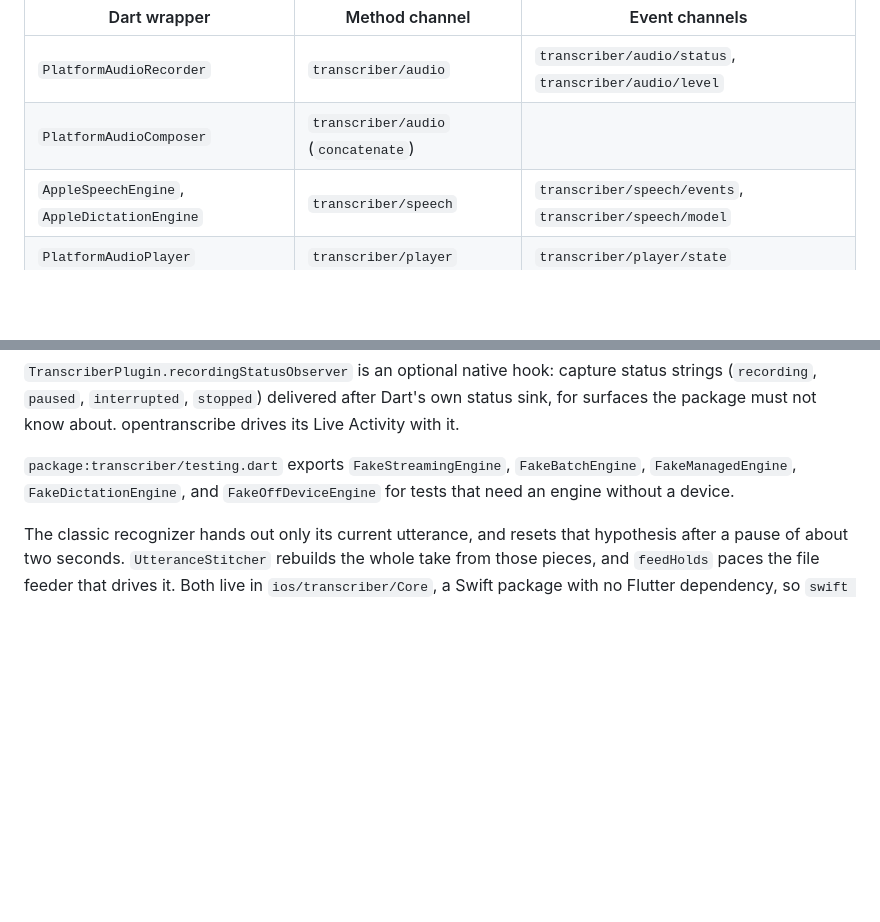
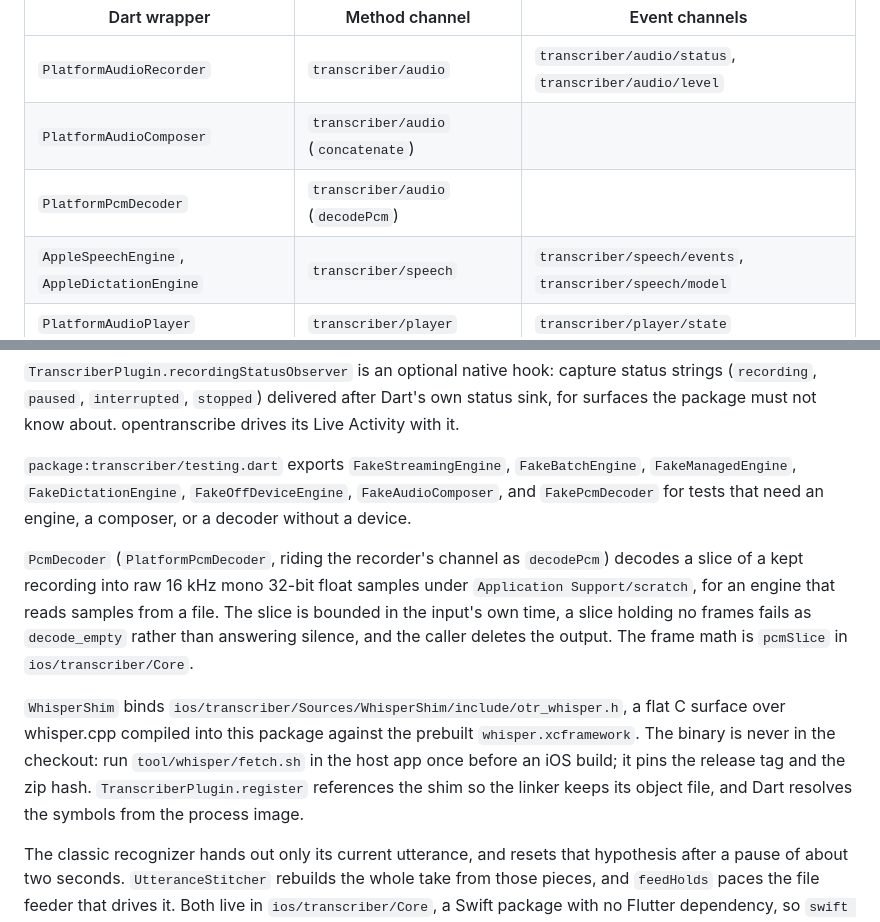
Before and after one commit to theiskaa/opentranscribe, a Markdown page: packages/transcriber/README.md, 2 parts joined by grey strips. GitHub-like rendering; blank space fills up the shorter version.

Commit message:
docs: the whisper shim, the pcm decoder, and the fetch step

```diff
--- a/packages/transcriber/README.md
+++ b/packages/transcriber/README.md
@@ -17,6 +17,7 @@ The channels, one Swift class per channel family, all internal to the package (t
 | --- | --- | --- |
 | `PlatformAudioRecorder` | `transcriber/audio` | `transcriber/audio/status`, `transcriber/audio/level` |
 | `PlatformAudioComposer` | `transcriber/audio` (`concatenate`) | |
+| `PlatformPcmDecoder` | `transcriber/audio` (`decodePcm`) | |
 | `AppleSpeechEngine`, `AppleDictationEngine` | `transcriber/speech` | `transcriber/speech/events`, `transcriber/speech/model` |
 | `PlatformAudioPlayer` | `transcriber/player` | `transcriber/player/state` |
 
@@ -26,7 +27,11 @@ A host app provides `NSMicrophoneUsageDescription` and `NSSpeechRecognitionUsage
 
 `TranscriberPlugin.recordingStatusObserver` is an optional native hook: capture status strings (`recording`, `paused`, `interrupted`, `stopped`) delivered after Dart's own status sink, for surfaces the package must not know about. opentranscribe drives its Live Activity with it.
 
-`package:transcriber/testing.dart` exports `FakeStreamingEngine`, `FakeBatchEngine`, `FakeManagedEngine`, `FakeDictationEngine`, and `FakeOffDeviceEngine` for tests that need an engine without a device.
+`package:transcriber/testing.dart` exports `FakeStreamingEngine`, `FakeBatchEngine`, `FakeManagedEngine`, `FakeDictationEngine`, `FakeOffDeviceEngine`, `FakeAudioComposer`, and `FakePcmDecoder` for tests that need an engine, a composer, or a decoder without a device.
+
+`PcmDecoder` (`PlatformPcmDecoder`, riding the recorder's channel as `decodePcm`) decodes a slice of a kept recording into raw 16 kHz mono 32-bit float samples under `Application Support/scratch`, for an engine that reads samples from a file. The slice is bounded in the input's own time, a slice holding no frames fails as `decode_empty` rather than answering silence, and the caller deletes the output. The frame math is `pcmSlice` in `ios/transcriber/Core`.
+
+`WhisperShim` binds `ios/transcriber/Sources/WhisperShim/include/otr_whisper.h`, a flat C surface over whisper.cpp compiled into this package against the prebuilt `whisper.xcframework`. The binary is never in the checkout: run `tool/whisper/fetch.sh` in the host app once before an iOS build; it pins the release tag and the zip hash. `TranscriberPlugin.register` references the shim so the linker keeps its object file, and Dart resolves the symbols from the process image.
 
 The classic recognizer hands out only its current utterance, and resets that
 hypothesis after a pause of about two seconds. `UtteranceStitcher` rebuilds the
```
Also changed, not shown: CLAUDE.md (+3 -2 lines).
